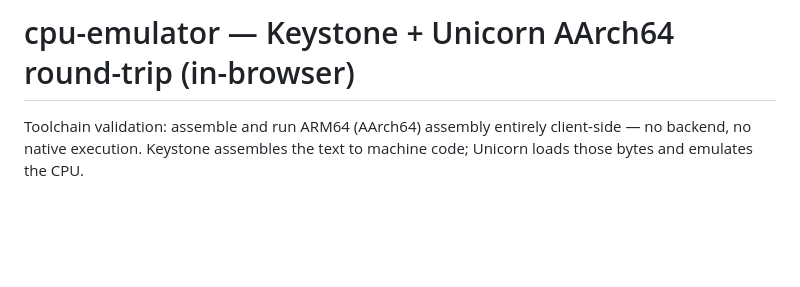
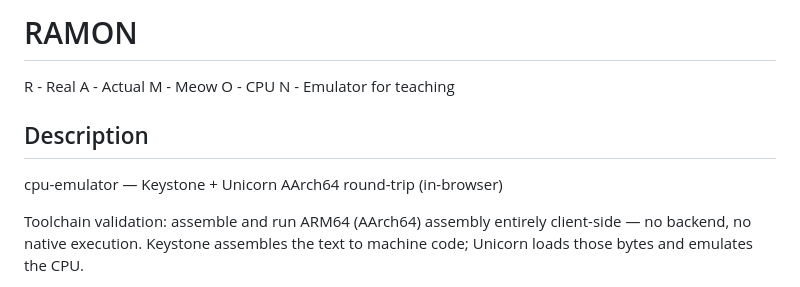
Before and after one commit to pablopenna/ramon, a Markdown page: README.md, the part around the change. GitHub-like rendering; blank space fills up the shorter version.

Commit message:
doc: update README

```diff
--- a/README.md
+++ b/README.md
@@ -1,4 +1,12 @@
-# cpu-emulator — Keystone + Unicorn AArch64 round-trip (in-browser)
+# RAMON
+R - Real
+A - Actual
+M - Meow
+O - CPU
+N - Emulator for teaching
+
+## Description
+cpu-emulator — Keystone + Unicorn AArch64 round-trip (in-browser)
 
 Toolchain validation: assemble and run ARM64 (AArch64) assembly entirely
 client-side — no backend, no native execution. Keystone assembles the text to
```
